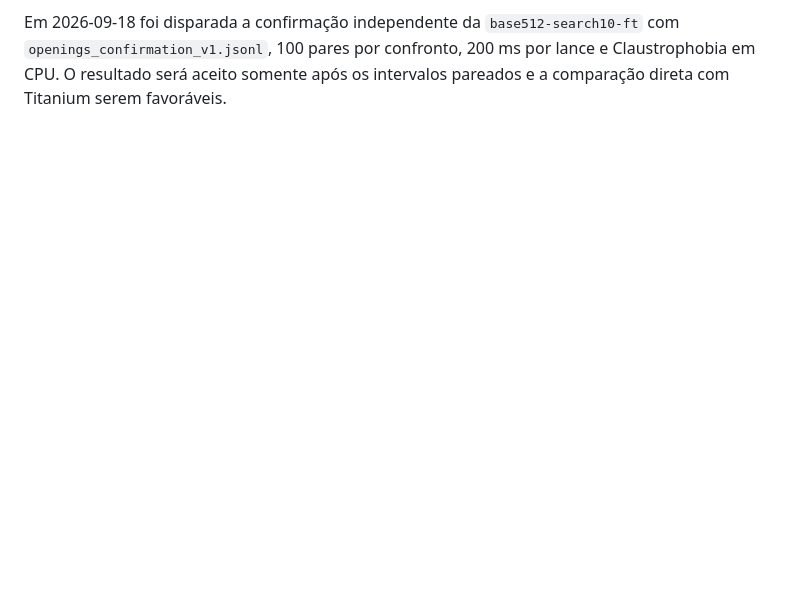
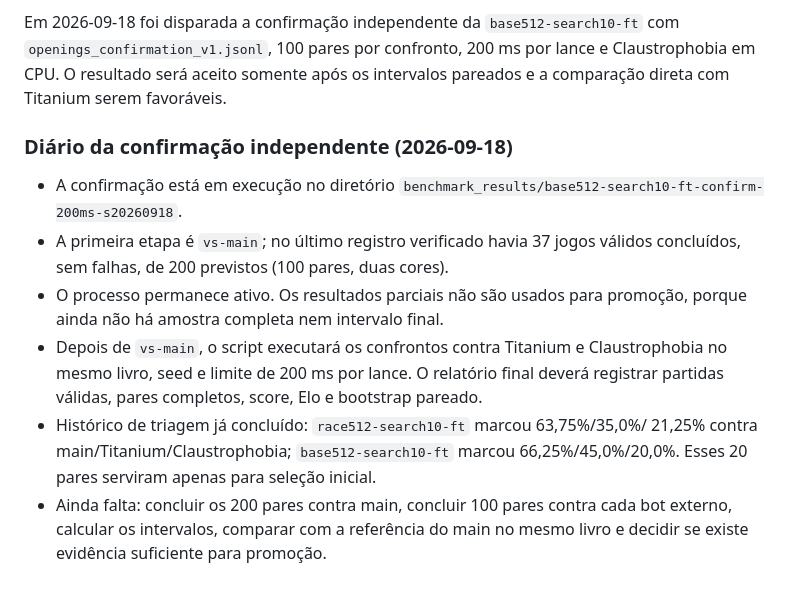
Before and after one commit to gitzambrano/zquoridor, a Markdown page: plano-zquoridor.md, the part around the change. GitHub-like rendering; blank space fills up the shorter version.

Commit message:
docs: log independent benchmark progress

```diff
--- a/plano-zquoridor.md
+++ b/plano-zquoridor.md
@@ -338,3 +338,22 @@ Em 2026-09-18 foi disparada a confirmação independente da `base512-search10-ft
 com `openings_confirmation_v1.jsonl`, 100 pares por confronto, 200 ms por lance
 e Claustrophobia em CPU. O resultado será aceito somente após os intervalos
 pareados e a comparação direta com Titanium serem favoráveis.
+
+### Diário da confirmação independente (2026-09-18)
+
+- A confirmação está em execução no diretório
+  `benchmark_results/base512-search10-ft-confirm-200ms-s20260918`.
+- A primeira etapa é `vs-main`; no último registro verificado havia 37 jogos
+  válidos concluídos, sem falhas, de 200 previstos (100 pares, duas cores).
+- O processo permanece ativo. Os resultados parciais não são usados para
+  promoção, porque ainda não há amostra completa nem intervalo final.
+- Depois de `vs-main`, o script executará os confrontos contra Titanium e
+  Claustrophobia no mesmo livro, seed e limite de 200 ms por lance. O relatório
+  final deverá registrar partidas válidas, pares completos, score, Elo e
+  bootstrap pareado.
+- Histórico de triagem já concluído: `race512-search10-ft` marcou 63,75%/35,0%/
+  21,25% contra main/Titanium/Claustrophobia; `base512-search10-ft` marcou
+  66,25%/45,0%/20,0%. Esses 20 pares serviram apenas para seleção inicial.
+- Ainda falta: concluir os 200 pares contra main, concluir 100 pares contra
+  cada bot externo, calcular os intervalos, comparar com a referência do main
+  no mesmo livro e decidir se existe evidência suficiente para promoção.
```
